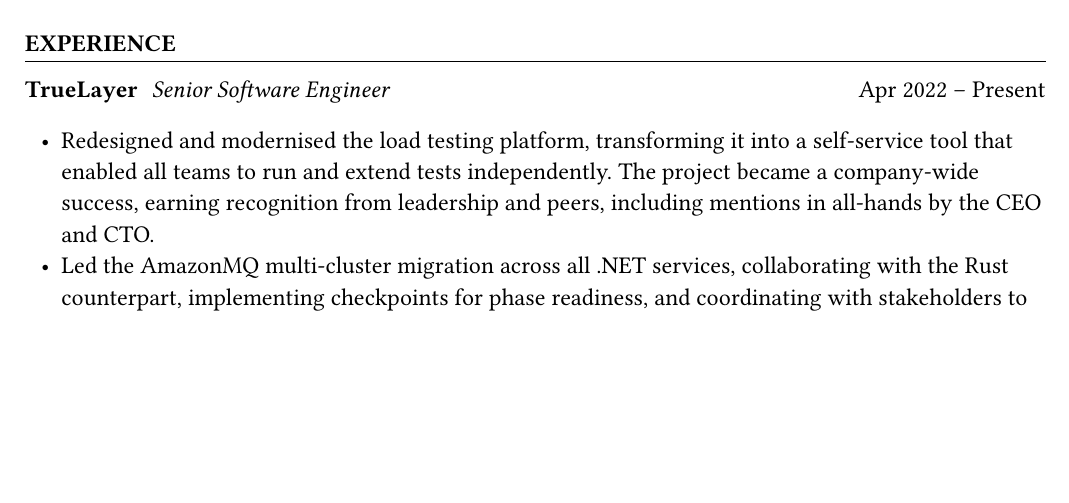
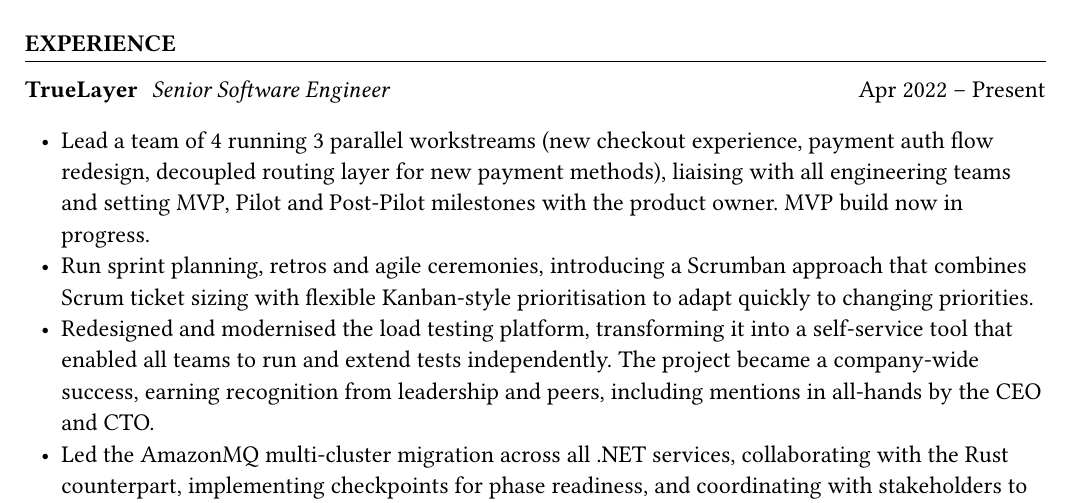
Before and after one commit to taifatang/taifatang.cv, a Typst document (cv.typ): part of page 1 of 2, cut so that both start at the same text, the shorter picture padded with empty space. Compiled offline with Typst 0.15.

Commit message:
Add work in progress experience to TL

```diff
--- a/cv.typ
+++ b/cv.typ
@@ -49,6 +49,8 @@
     [Apr 2022 – Present]
   )
   #v(3pt)
+  - Lead a team of 4 running 3 parallel workstreams (new checkout experience, payment auth flow redesign, decoupled routing layer for new payment methods), liaising with all engineering teams and setting MVP, Pilot and Post-Pilot milestones with the product owner. MVP build now in progress.
+  - Run sprint planning, retros and agile ceremonies, introducing a Scrumban approach that combines Scrum ticket sizing with flexible Kanban-style prioritisation to adapt quickly to changing priorities.
   - Redesigned and modernised the load testing platform, transforming it into a self-service tool that enabled all teams to run and extend tests independently. The project became a company-wide success, earning recognition from leadership and peers, including mentions in all-hands by the CEO and CTO.
   - Led the AmazonMQ multi-cluster migration across all .NET services, collaborating with the Rust counterpart, implementing checkpoints for phase readiness, and coordinating with stakeholders to reduce deployment risks, delivering a more reliable and scalable messaging infrastructure.
   - Delivered Open Banking features, leveraged AI tools to streamline repetitive tasks, and executed critical data migrations across Kubernetes-managed infrastructure.
```
